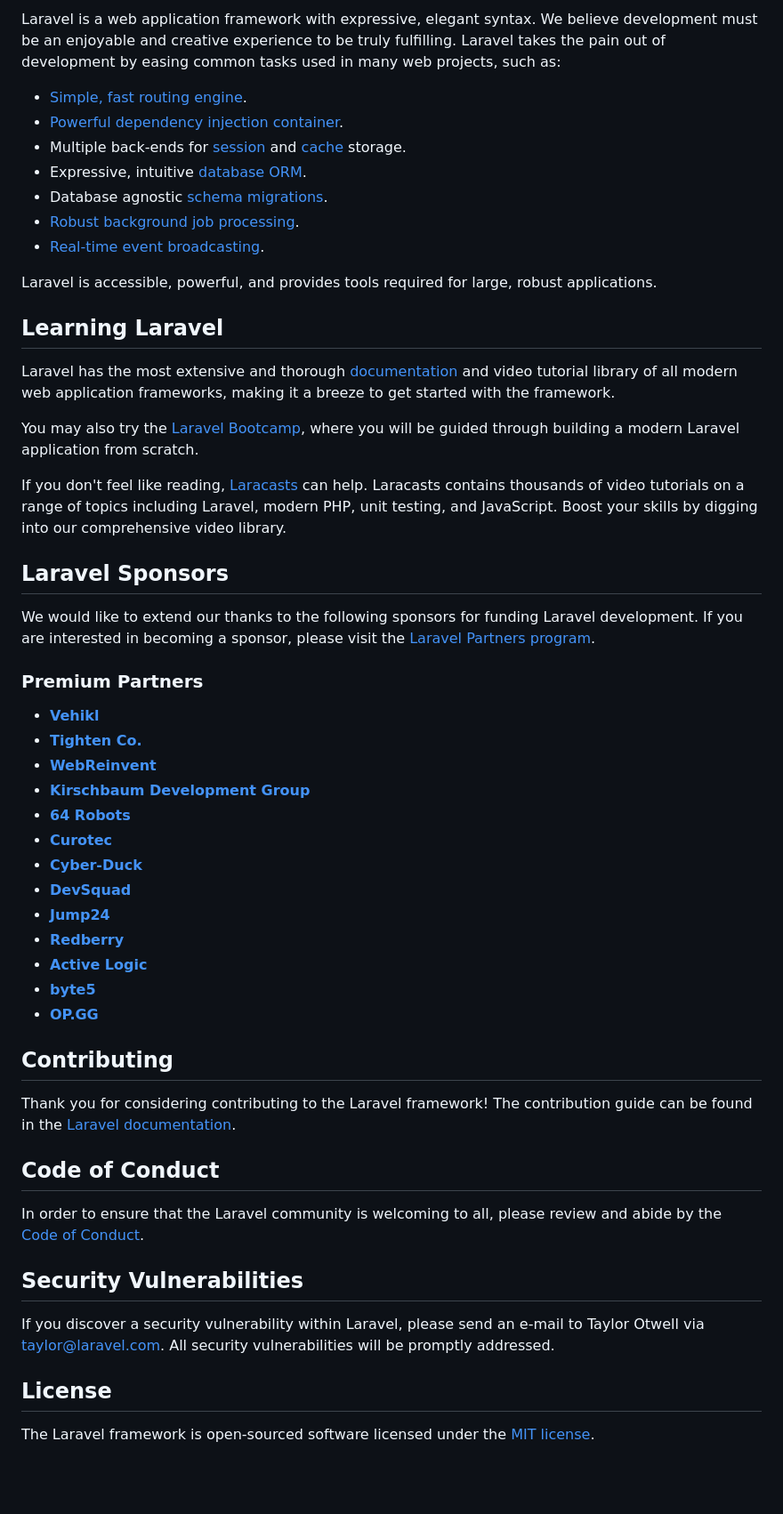
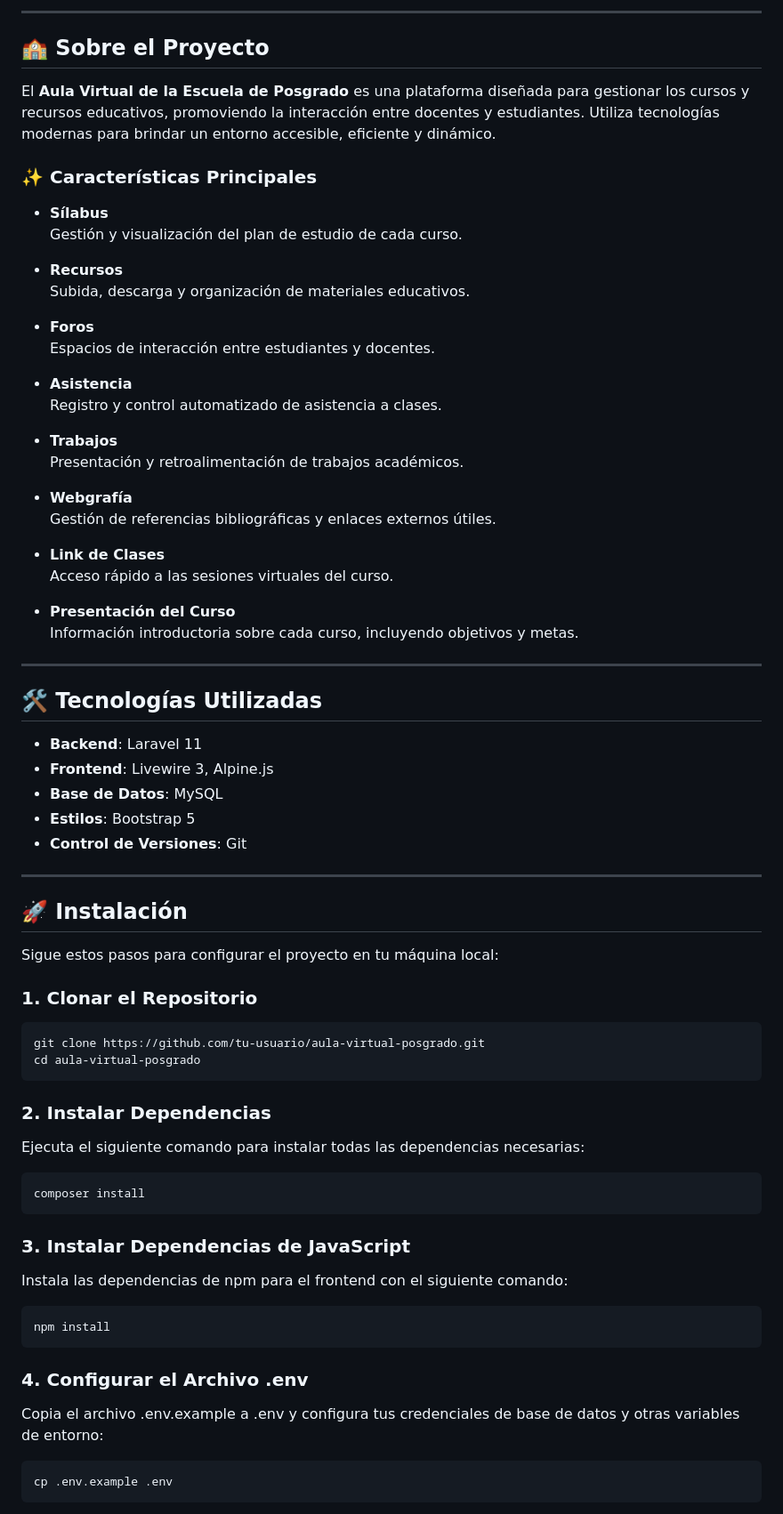
Before and after one commit to YoshioOnuki/aula-virtual, a Markdown page: README.md, the part around one of its changes. Shown at 89% size. Drawn GitHub-style; blank space fills up the shorter version.

````diff
--- a/README.md
+++ b/README.md
@@ -11,56 +15,81 @@
 
-Laravel is a web application framework with expressive, elegant syntax. We believe development must be an enjoyable and creative experience to be truly fulfilling. Laravel takes the pain out of development by easing common tasks used in many web projects, such as:
+---
 
-- [Simple, fast routing engine](https://laravel.com/docs/routing).
-- [Powerful dependency injection container](https://laravel.com/docs/container).
-- Multiple back-ends for [session](https://laravel.com/docs/session) and [cache](https://laravel.com/docs/cache) storage.
-- Expressive, intuitive [database ORM](https://laravel.com/docs/eloquent).
-- Database agnostic [schema migrations](https://laravel.com/docs/migrations).
-- [Robust background job processing](https://laravel.com/docs/queues).
-- [Real-time event broadcasting](https://laravel.com/docs/broadcasting).
 
-Laravel is accessible, powerful, and provides tools required for large, robust applications.
+## 🏫 Sobre el Proyecto
 
-## Learning Laravel
+El **Aula Virtual de la Escuela de Posgrado** es una plataforma diseñada para gestionar los cursos y recursos educativos, promoviendo la interacción entre docentes y estudiantes. Utiliza tecnologías modernas para brindar un entorno accesible, eficiente y dinámico.
 
-Laravel has the most extensive and thorough [documentation](https://laravel.com/docs) and video tutorial library of all modern web application frameworks, making it a breeze to get started with the framework.
+### ✨ Características Principales
 
-You may also try the [Laravel Bootcamp](https://bootcamp.laravel.com), where you will be guided through building a modern Laravel application from scratch.
+- **Sílabus**
+  Gestión y visualización del plan de estudio de cada curso.
 
-If you don't feel like reading, [Laracasts](https://laracasts.com) can help. Laracasts contains thousands of video tutorials on a range of topics including Laravel, modern PHP, unit testing, and JavaScript. Boost your skills by digging into our comprehensive video library.
+- **Recursos**
+  Subida, descarga y organización de materiales educativos.
 
-## Laravel Sponsors
+- **Foros**
+  Espacios de interacción entre estudiantes y docentes.
 
-We would like to extend our thanks to the following sponsors for funding Laravel development. If you are interested in becoming a sponsor, please visit the [Laravel Partners program](https://partners.laravel.com).
+- **Asistencia**
+  Registro y control automatizado de asistencia a clases.
 
-### Premium Partners
+- **Trabajos**
+  Presentación y retroalimentación de trabajos académicos.
 
-- **[Vehikl](https://vehikl.com/)**
-- **[Tighten Co.](https://tighten.co)**
-- **[WebReinvent](https://webreinvent.com/)**
-- **[Kirschbaum Development Group](https://kirschbaumdevelopment.com)**
-- **[64 Robots](https://64robots.com)**
-- **[Curotec](https://www.curotec.com/services/technologies/laravel/)**
-- **[Cyber-Duck](https://cyber-duck.co.uk)**
-- **[DevSquad](https://devsquad.com/hire-laravel-developers)**
-- **[Jump24](https://jump24.co.uk)**
-- **[Redberry](https://redberry.international/laravel/)**
-- **[Active Logic](https://activelogic.com)**
-- **[byte5](https://byte5.de)**
-- **[OP.GG](https://op.gg)**
+- **Webgrafía**
+  Gestión de referencias bibliográficas y enlaces externos útiles.
 
-## Contributing
+- **Link de Clases**
+  Acceso rápido a las sesiones virtuales del curso.
 
-Thank you for considering contributing to the Laravel framework! The contribution guide can be found in the [Laravel documentation](https://laravel.com/docs/contributions).
+- **Presentación del Curso**
+  Información introductoria sobre cada curso, incluyendo objetivos y metas.
 
-## Code of Conduct
+---
 
-In order to ensure that the Laravel community is welcoming to all, please review and abide by the [Code of Conduct](https://laravel.com/docs/contributions#code-of-conduct).
+## 🛠️ Tecnologías Utilizadas
 
-## Security Vulnerabilities
+- **Backend**: Laravel 11
+- **Frontend**: Livewire 3, Alpine.js
+- **Base de Datos**: MySQL
+- **Estilos**: Bootstrap 5
+- **Control de Versiones**: Git
 
-If you discover a security vulnerability within Laravel, please send an e-mail to Taylor Otwell via [taylor@laravel.com](mailto:taylor@laravel.com). All security vulnerabilities will be promptly addressed.
+---
 
-## License
+## 🚀 Instalación
 
-The Laravel framework is open-sourced software licensed under the [MIT license](https://opensource.org/licenses/MIT).
+Sigue estos pasos para configurar el proyecto en tu máquina local:
+
+### 1. Clonar el Repositorio
+
+```bash
+git clone https://github.com/tu-usuario/aula-virtual-posgrado.git
+cd aula-virtual-posgrado
+```
+
+### 2. Instalar Dependencias
+
+Ejecuta el siguiente comando para instalar todas las dependencias necesarias:
+
+```bash
+composer install
+```
+
+### 3. Instalar Dependencias de JavaScript
+
+Instala las dependencias de npm para el frontend con el siguiente comando:
+
+```bash
+npm install
+```
+
+### 4. Configurar el Archivo .env
+
+Copia el archivo .env.example a .env y configura tus credenciales de base de datos y otras variables de entorno:
+
+```bash
+cp .env.example .env
+```
+
````
Also changed, not shown: other parts of README.md (+27 -6 lines).
